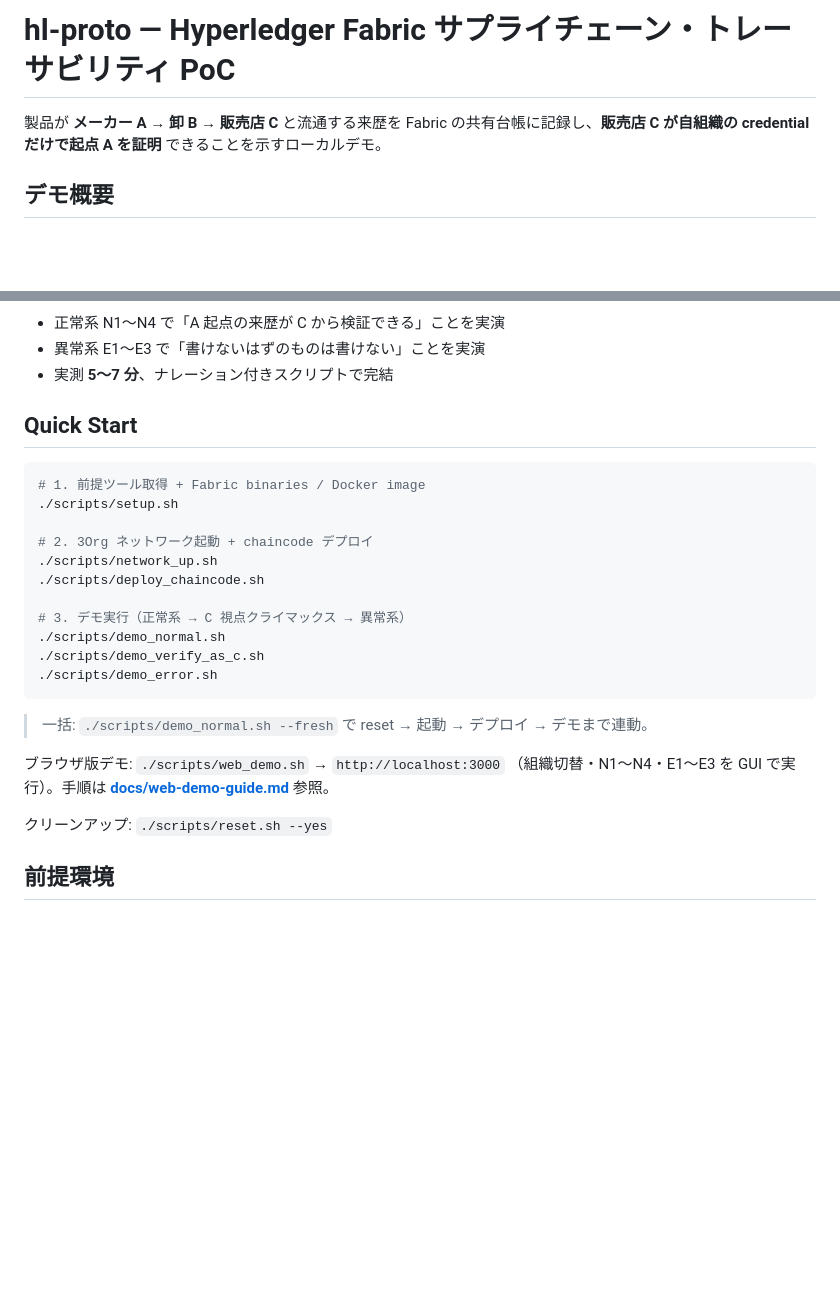
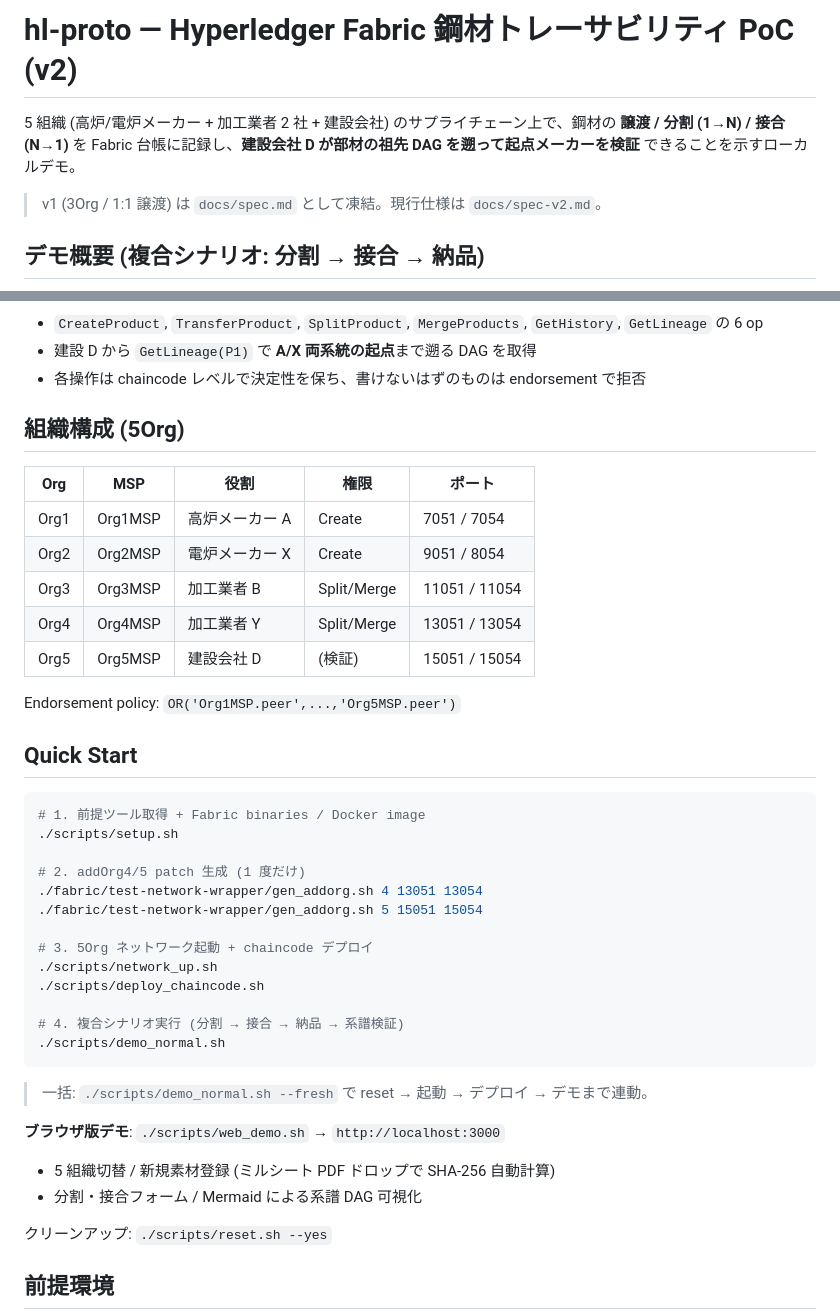
Before and after one commit to gghatano/hl-demo, a Markdown page: README.md, 2 parts joined by grey strips. GitHub-like rendering; blank space fills up the shorter version.

````diff
--- a/README.md
+++ b/README.md
@@ -1,7 +1,9 @@
-# hl-proto — Hyperledger Fabric サプライチェーン・トレーサビリティ PoC
+# hl-proto — Hyperledger Fabric 鋼材トレーサビリティ PoC (v2)
 
-製品が **メーカー A → 卸 B → 販売店 C** と流通する来歴を Fabric の共有台帳に記録し、**販売店 C が自組織の credential だけで起点 A を証明** できることを示すローカルデモ。
+5 組織 (高炉/電炉メーカー + 加工業者 2 社 + 建設会社) のサプライチェーン上で、鋼材の **譲渡 / 分割 (1→N) / 接合 (N→1)** を Fabric 台帳に記録し、**建設会社 D が部材の祖先 DAG を遡って起点メーカーを検証** できることを示すローカルデモ。
 
-## デモ概要
+> v1 (3Org / 1:1 譲渡) は `docs/spec.md` として凍結。現行仕様は `docs/spec-v2.md`。
+
+## デモ概要 (複合シナリオ: 分割 → 接合 → 納品)
 
 ```mermaid
@@ -35,8 +20,20 @@ sequenceDiagram
 ```
 
-- 正常系 N1〜N4 で「A 起点の来歴が C から検証できる」ことを実演
-- 異常系 E1〜E3 で「書けないはずのものは書けない」ことを実演
-- 実測 **5〜7 分**、ナレーション付きスクリプトで完結
+- `CreateProduct`, `TransferProduct`, `SplitProduct`, `MergeProducts`, `GetHistory`, `GetLineage` の 6 op
+- 建設 D から `GetLineage(P1)` で **A/X 両系統の起点**まで遡る DAG を取得
+- 各操作は chaincode レベルで決定性を保ち、書けないはずのものは endorsement で拒否
+
+## 組織構成 (5Org)
+
+| Org | MSP | 役割 | 権限 | ポート |
+|---|---|---|---|---|
+| Org1 | Org1MSP | 高炉メーカー A | Create | 7051 / 7054 |
+| Org2 | Org2MSP | 電炉メーカー X | Create | 9051 / 8054 |
+| Org3 | Org3MSP | 加工業者 B | Split/Merge | 11051 / 11054 |
+| Org4 | Org4MSP | 加工業者 Y | Split/Merge | 13051 / 13054 |
+| Org5 | Org5MSP | 建設会社 D | (検証) | 15051 / 15054 |
+
+Endorsement policy: `OR('Org1MSP.peer',...,'Org5MSP.peer')`
 
 ## Quick Start
 
@@ -44,19 +41,23 @@ sequenceDiagram
 # 1. 前提ツール取得 + Fabric binaries / Docker image
 ./scripts/setup.sh
 
-# 2. 3Org ネットワーク起動 + chaincode デプロイ
+# 2. addOrg4/5 patch 生成 (1 度だけ)
+./fabric/test-network-wrapper/gen_addorg.sh 4 13051 13054
+./fabric/test-network-wrapper/gen_addorg.sh 5 15051 15054
+
+# 3. 5Org ネットワーク起動 + chaincode デプロイ
 ./scripts/network_up.sh
 ./scripts/deploy_chaincode.sh
 
-# 3. デモ実行（正常系 → C 視点クライマックス → 異常系）
+# 4. 複合シナリオ実行 (分割 → 接合 → 納品 → 系譜検証)
 ./scripts/demo_normal.sh
-./scripts/demo_verify_as_c.sh
-./scripts/demo_error.sh
 ```
 
 > 一括: `./scripts/demo_normal.sh --fresh` で reset → 起動 → デプロイ → デモまで連動。
 
-ブラウザ版デモ: `./scripts/web_demo.sh` → `http://localhost:3000` （組織切替・N1〜N4・E1〜E3 を GUI で実行）。手順は **[docs/web-demo-guide.md](docs/web-demo-guide.md)** 参照。
+**ブラウザ版デモ**: `./scripts/web_demo.sh` → `http://localhost:3000`
+- 5 組織切替 / 新規素材登録 (ミルシート PDF ドロップで SHA-256 自動計算)
+- 分割・接合フォーム / Mermaid による系譜 DAG 可視化
 
 クリーンアップ: `./scripts/reset.sh --yes`
 
````
Also changed, not shown: other parts of README.md (+21 -35 lines), CLAUDE.md (+22 -14 lines).
